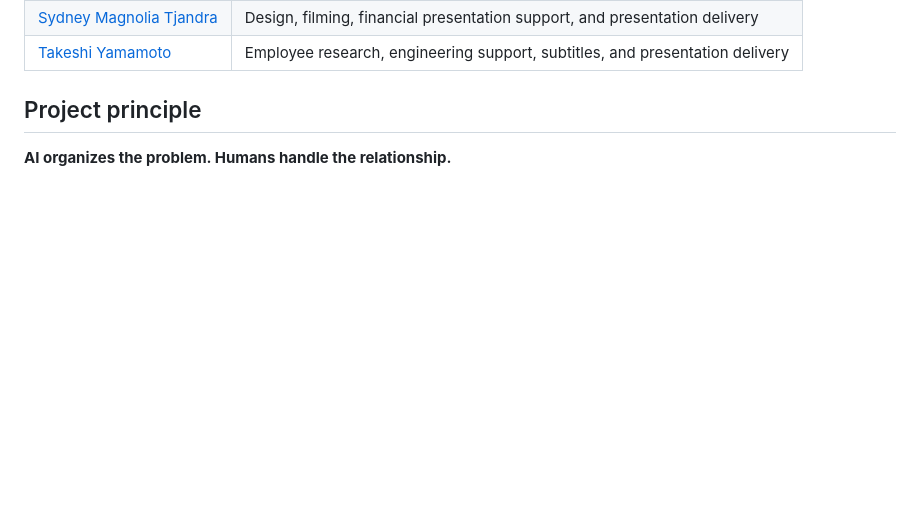
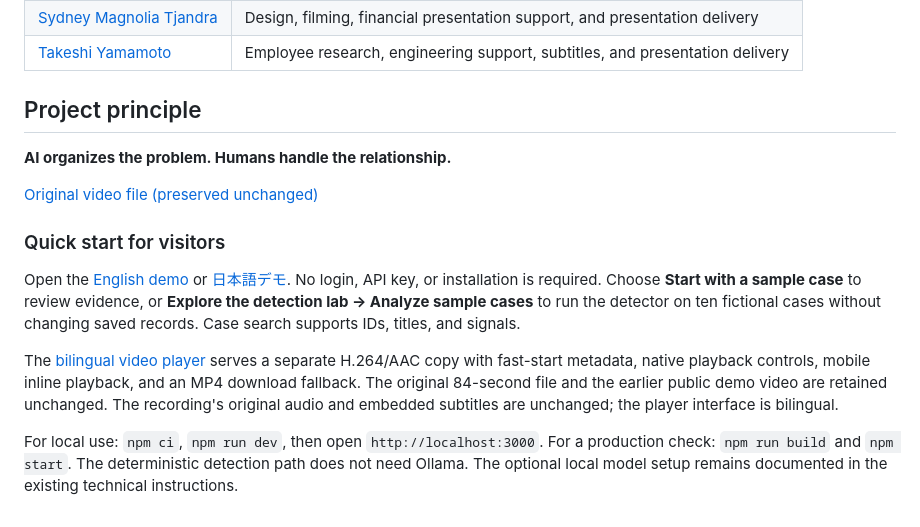
Before and after one commit to Jsmitty78/pencil-people-bridge, a Markdown page: README.md, the part around one of its changes. Drawn GitHub-style; blank space fills up the shorter version.

Commit message:
Add bilingual video player and streamline the public demo

```diff
--- a/README.md
+++ b/README.md
@@ -229,3 +229,15 @@ Stop and review the pilot before expanding its scope.
 ## Project principle
 
 **AI organizes the problem. Humans handle the relationship.**
+
+
+[Original video file (preserved unchanged)](https://github.com/Jsmitty78/pencil-people-bridge/blob/main/docs/media/deliverables/pencil-bridge-hr-demo.mp4)
+
+
+### Quick start for visitors
+
+Open the [English demo](https://pencil-people-bridge.vercel.app/?lang=en) or [日本語デモ](https://pencil-people-bridge.vercel.app/?lang=ja). No login, API key, or installation is required. Choose **Start with a sample case** to review evidence, or **Explore the detection lab → Analyze sample cases** to run the detector on ten fictional cases without changing saved records. Case search supports IDs, titles, and signals.
+
+The [bilingual video player](https://pencil-people-bridge.vercel.app/watch?lang=en) serves a separate H.264/AAC copy with fast-start metadata, native playback controls, mobile inline playback, and an MP4 download fallback. The original 84-second file and the earlier public demo video are retained unchanged. The recording's original audio and embedded subtitles are unchanged; the player interface is bilingual.
+
+For local use: `npm ci`, `npm run dev`, then open `http://localhost:3000`. For a production check: `npm run build` and `npm start`. The deterministic detection path does not need Ollama. The optional local model setup remains documented in the existing technical instructions.
```
Also changed, not shown: other parts of README.md (+1 -1 lines), docs/BUILD_STORY.ja.md (+4 -1 lines), docs/BUILD_STORY.md (+4 -1 lines), public/media/pitch-deck-cover.jpg (added), 10 other files.
